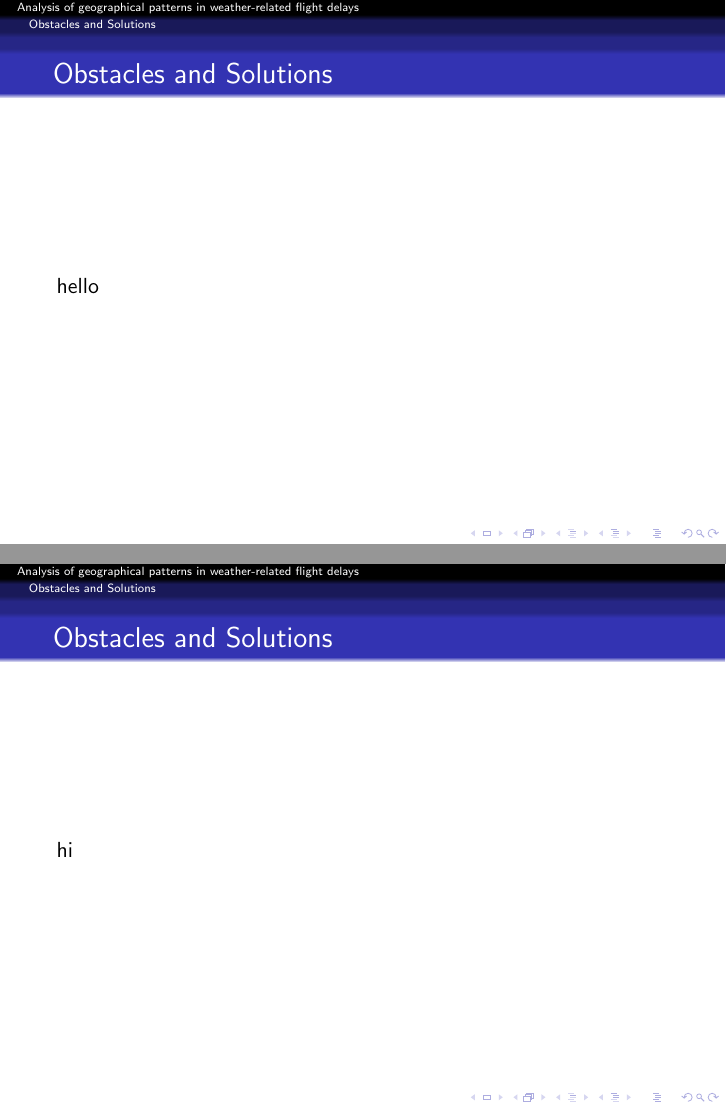
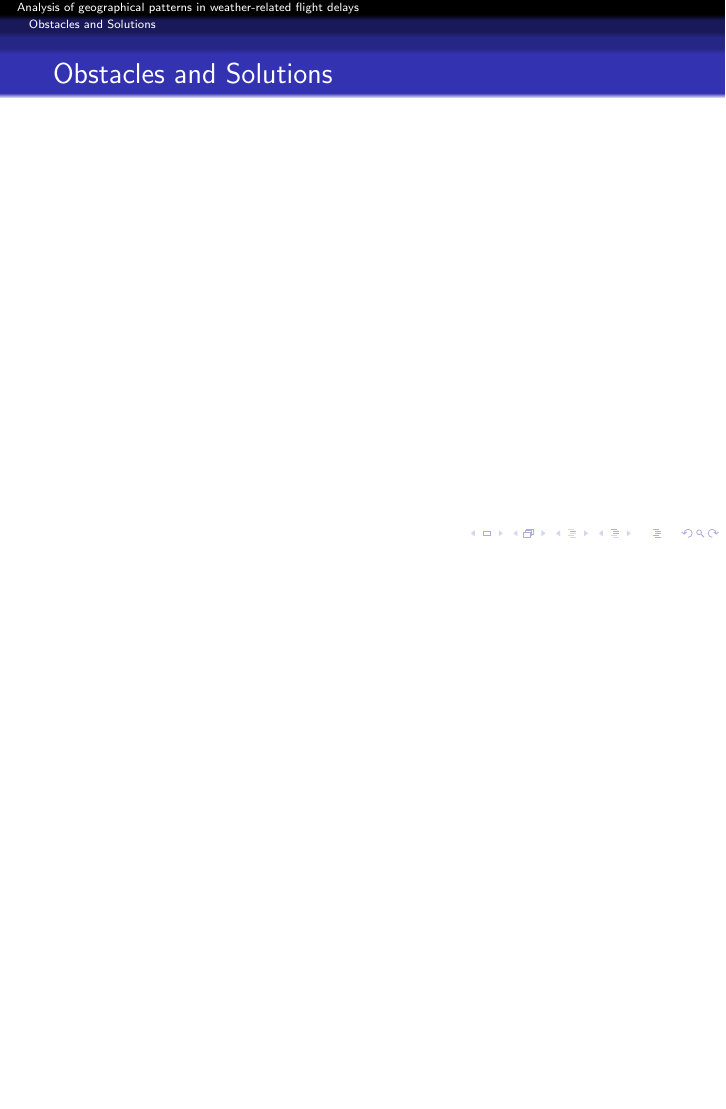
Before and after one commit to wzhang43/ST-599-Project-2-Group-1, LaTeX slides (presentation.tex): pages 8 and 9 of 10 before the commit and page 9 of 10 after it, the two joined at a grey line, the shorter picture padded with empty space. Compiled offline with pdfLaTeX.

Commit message:
presentation outline

```diff
--- a/presentation.tex
+++ b/presentation.tex
@@ -76,12 +76,12 @@ Topics
 \section{Obstacles and Solutions }
 \begin{frame}
 \frametitle{Obstacles and Solutions}
-hello
+
 \end{frame}
 
 \begin{frame}
 \frametitle{Obstacles and Solutions}
-hi
+
 \end{frame}
 
 \section{Future Work}
```
